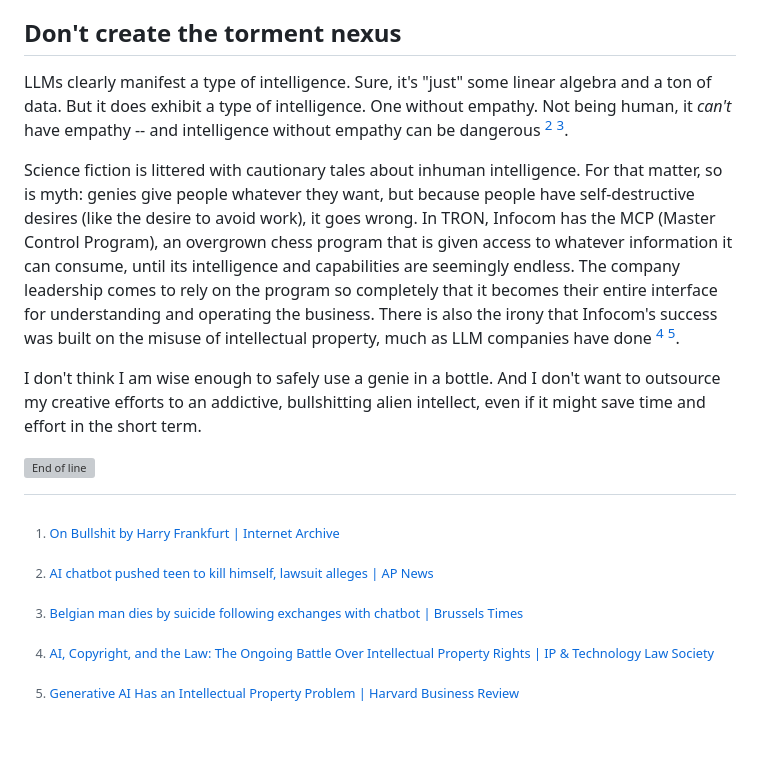
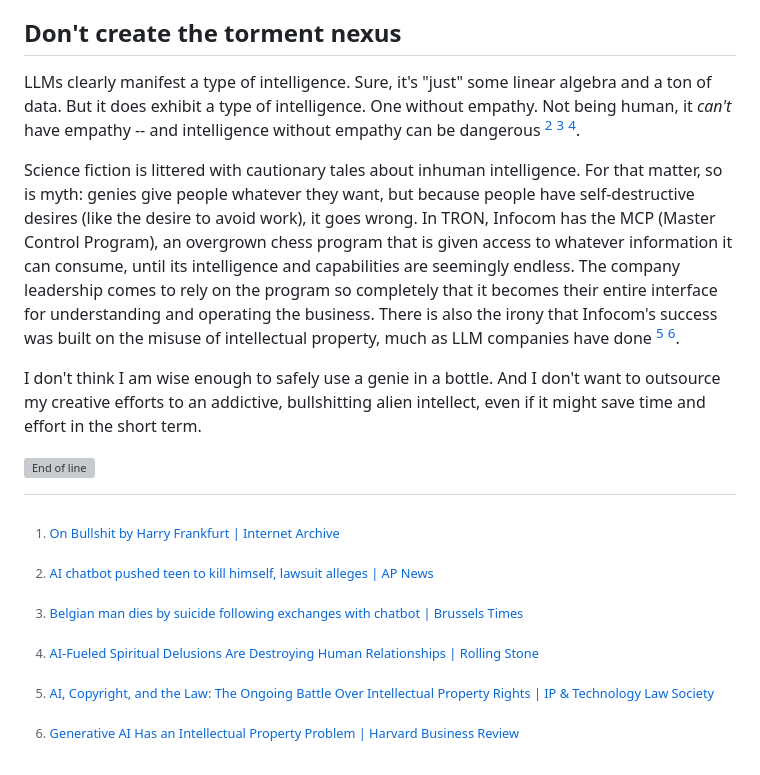
Before and after one commit to seigler/joshua.seigler.net, a Markdown page: site/posts/2025-04-24-thinking-machines.md, the part around the change. Drawn GitHub-style; blank space fills up the shorter version; grey boxes are pictures that could not be loaded.

Commit message:
add footnote

```diff
--- a/site/posts/2025-04-24-thinking-machines.md
+++ b/site/posts/2025-04-24-thinking-machines.md
@@ -35,9 +35,9 @@ If this was a person, someone who wanted your attention and had this kind of ind
 
 ## Don't create the torment nexus
 
-LLMs clearly manifest a type of intelligence. Sure, it's "just" some linear algebra and a ton of data. But it does exhibit a type of intelligence. One without empathy. Not being human, it *can't* have empathy -- and intelligence without empathy can be dangerous [^2] [^3].
+LLMs clearly manifest a type of intelligence. Sure, it's "just" some linear algebra and a ton of data. But it does exhibit a type of intelligence. One without empathy. Not being human, it *can't* have empathy -- and intelligence without empathy can be dangerous [^2] [^3] [^4].
 
-Science fiction is littered with cautionary tales about inhuman intelligence. For that matter, so is myth: genies give people whatever they want, but because people have self-destructive desires (like the desire to avoid work), it goes wrong. In TRON, Infocom has the MCP (Master Control Program), an overgrown chess program that is given access to whatever information it can consume, until its intelligence and capabilities are seemingly endless. The company leadership comes to rely on the program so completely that it becomes their entire interface for understanding and operating the business. There is also the irony that Infocom's success was built on the misuse of intellectual property, much as LLM companies have done [^4] [^5].
+Science fiction is littered with cautionary tales about inhuman intelligence. For that matter, so is myth: genies give people whatever they want, but because people have self-destructive desires (like the desire to avoid work), it goes wrong. In TRON, Infocom has the MCP (Master Control Program), an overgrown chess program that is given access to whatever information it can consume, until its intelligence and capabilities are seemingly endless. The company leadership comes to rely on the program so completely that it becomes their entire interface for understanding and operating the business. There is also the irony that Infocom's success was built on the misuse of intellectual property, much as LLM companies have done [^5] [^6].
 
 I don't think I am wise enough to safely use a genie in a bottle. And I don't want to outsource my creative efforts to an addictive, bullshitting alien intellect, even if it might save time and effort in the short term.
 
@@ -46,5 +46,6 @@ I don't think I am wise enough to safely use a genie in a bottle. And I don't wa
 [^1]: [On Bullshit by Harry Frankfurt | Internet Archive](https://archive.org/details/on-bullshit-by-harry-frankfurt)
 [^2]: [AI chatbot pushed teen to kill himself, lawsuit alleges | AP News](https://apnews.com/article/chatbot-ai-lawsuit-suicide-teen-artificial-intelligence-9d48adc572100822fdbc3c90d1456bd0)
 [^3]: [Belgian man dies by suicide following exchanges with chatbot | Brussels Times](https://www.brusselstimes.com/430098/belgian-man-commits-suicide-following-exchanges-with-chatgpt)
-[^4]: [AI, Copyright, and the Law: The Ongoing Battle Over Intellectual Property Rights | IP & Technology Law Society](https://sites.usc.edu/iptls/2025/02/04/ai-copyright-and-the-law-the-ongoing-battle-over-intellectual-property-rights/)
-[^5]: [Generative AI Has an Intellectual Property Problem | Harvard Business Review](https://hbr.org/2023/04/generative-ai-has-an-intellectual-property-problem)
+[^4]: [AI-Fueled Spiritual Delusions Are Destroying Human Relationships | Rolling Stone](https://www.rollingstone.com/culture/culture-features/ai-spiritual-delusions-destroying-human-relationships-1235330175/)
+[^5]: [AI, Copyright, and the Law: The Ongoing Battle Over Intellectual Property Rights | IP & Technology Law Society](https://sites.usc.edu/iptls/2025/02/04/ai-copyright-and-the-law-the-ongoing-battle-over-intellectual-property-rights/)
+[^6]: [Generative AI Has an Intellectual Property Problem | Harvard Business Review](https://hbr.org/2023/04/generative-ai-has-an-intellectual-property-problem)
```
